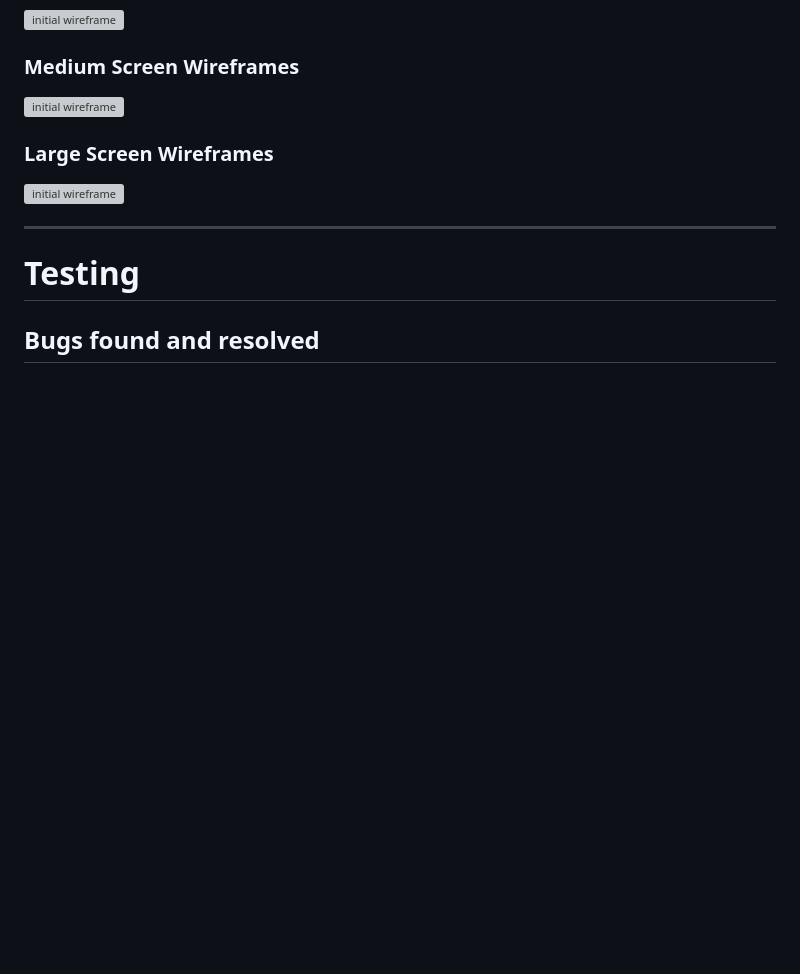
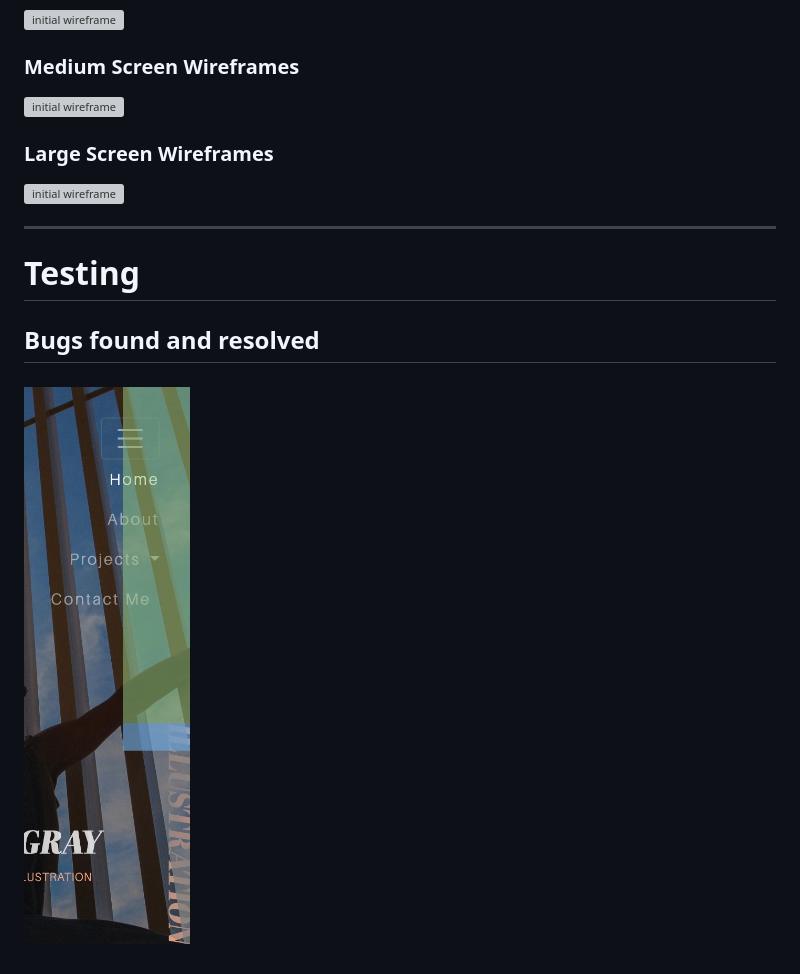
Before and after one commit to Code-Institute-Submissions/Sienna-Website, a Markdown page: README.md, the part around the change. Rendered like a GitHub page; pictures changed too: assets/img/testing/nav-bug.jpg (added); blank space fills up the shorter version; grey boxes are pictures that could not be loaded.

```diff
--- a/README.md
+++ b/README.md
@@ -81,3 +81,7 @@ the site is about.
 # Testing
 
 ## Bugs found and resolved
+
+###
+
+![Small screen nav bug](assets/img/testing/nav-bug.jpg)
```
Also changed, not shown: 2 other files.
